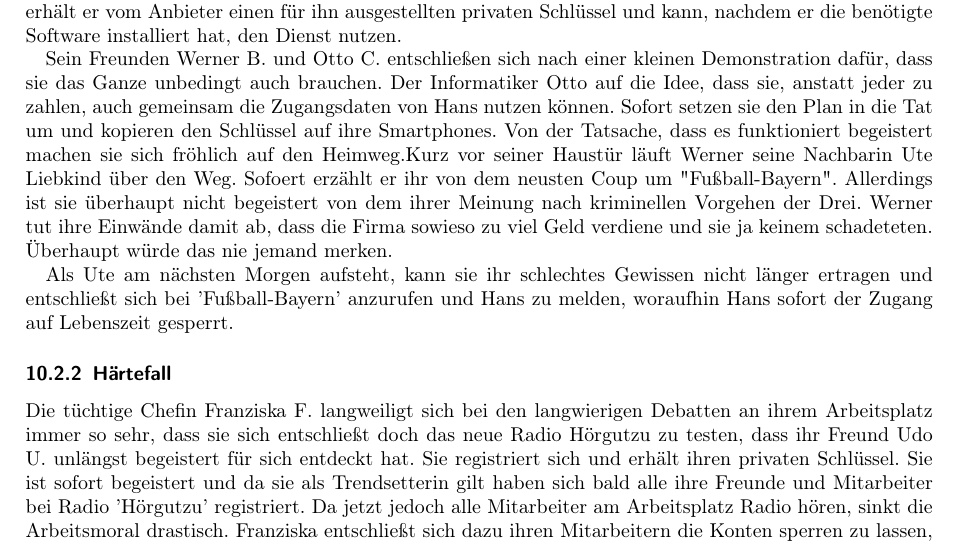
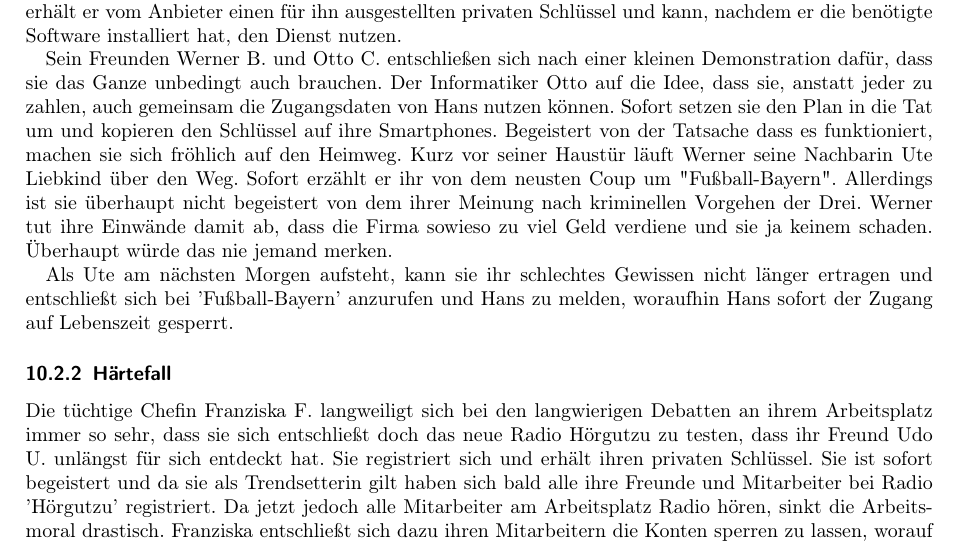
Before and after one commit to niklasb/pse-broadcast-encryption, a LaTeX document (pflichtenheft/pflichtenheft.tex): part of page 11 of 13, cut so that both start at the same text. Compiled offline with pdfLaTeX.

Commit message:
pflichtenheft: typos

```diff
--- a/pflichtenheft/pflichtenheft.tex
+++ b/pflichtenheft/pflichtenheft.tex
@@ -487,15 +487,15 @@ Der Client muss auf einem portablen Gerät auf Basis des Android-Betriebssystems
 \subsubsection{Missbrauch}
 Hans A. will den neuen Video-Stream-Dienst 'Fußball-Bayern' für sein neues Android-Smartphone ausprobieren. Er schließt einen Vertrag mit dem Anbieter ab und zahlt die einmalige Anmeldegebühr. Daraufhin erhält er vom Anbieter einen für ihn ausgestellten privaten Schlüssel und kann, nachdem er die benötigte Software installiert hat, den Dienst nutzen.
 
-Sein Freunden Werner B. und Otto C. entschließen sich nach einer kleinen Demonstration dafür, dass sie das Ganze unbedingt auch brauchen. Der Informatiker Otto auf die Idee, dass sie, anstatt jeder zu zahlen, auch gemeinsam die Zugangsdaten von Hans nutzen können. Sofort setzen sie den Plan in die Tat um und kopieren den Schlüssel auf ihre Smartphones. Von der Tatsache, dass es funktioniert begeistert machen sie sich fröhlich auf den Heimweg.Kurz vor seiner Haustür läuft Werner seine Nachbarin Ute Liebkind über den Weg. Sofoert erzählt er ihr von dem neusten Coup um "Fußball-Bayern". Allerdings ist sie überhaupt nicht begeistert von dem ihrer Meinung nach kriminellen Vorgehen der Drei. Werner tut ihre Einwände damit ab, dass die Firma sowieso zu viel Geld verdiene und sie ja keinem schadeteten. Überhaupt würde das nie jemand merken.
+Sein Freunden Werner B. und Otto C. entschließen sich nach einer kleinen Demonstration dafür, dass sie das Ganze unbedingt auch brauchen. Der Informatiker Otto auf die Idee, dass sie, anstatt jeder zu zahlen, auch gemeinsam die Zugangsdaten von Hans nutzen können. Sofort setzen sie den Plan in die Tat um und kopieren den Schlüssel auf ihre Smartphones. Begeistert von der Tatsache dass es funktioniert, machen sie sich fröhlich auf den Heimweg. Kurz vor seiner Haustür läuft Werner seine Nachbarin Ute Liebkind über den Weg. Sofort erzählt er ihr von dem neusten Coup um "Fußball-Bayern". Allerdings ist sie überhaupt nicht begeistert von dem ihrer Meinung nach kriminellen Vorgehen der Drei. Werner tut ihre Einwände damit ab, dass die Firma sowieso zu viel Geld verdiene und sie ja keinem schaden. Überhaupt würde das nie jemand merken.
 
 Als Ute am nächsten Morgen aufsteht, kann sie ihr schlechtes Gewissen nicht länger ertragen und entschließt sich bei 'Fußball-Bayern' anzurufen und Hans zu melden, woraufhin Hans sofort der Zugang auf Lebenszeit gesperrt.
 
 \subsubsection{Härtefall}
 Die tüchtige Chefin Franziska F. langweiligt sich bei den langwierigen
 Debatten an ihrem Arbeitsplatz immer so sehr, dass sie sich entschließt doch
-das neue Radio Hörgutzu zu testen, dass ihr Freund Udo U. unlängst
-begeistert für sich entdeckt hat. Sie registriert sich und erhält ihren privaten Schlüssel.
+das neue Radio Hörgutzu zu testen, dass ihr Freund Udo U. unlängst für sich entdeckt hat.
+Sie registriert sich und erhält ihren privaten Schlüssel.
 Sie ist sofort begeistert und da sie als Trendsetterin gilt haben sich bald alle ihre Freunde
 und Mitarbeiter bei Radio 'Hörgutzu' registriert. Da jetzt jedoch alle Mitarbeiter am Arbeitsplatz
 Radio hören, sinkt die Arbeitsmoral drastisch. Franziska entschließt sich dazu ihren Mitarbeitern
```
